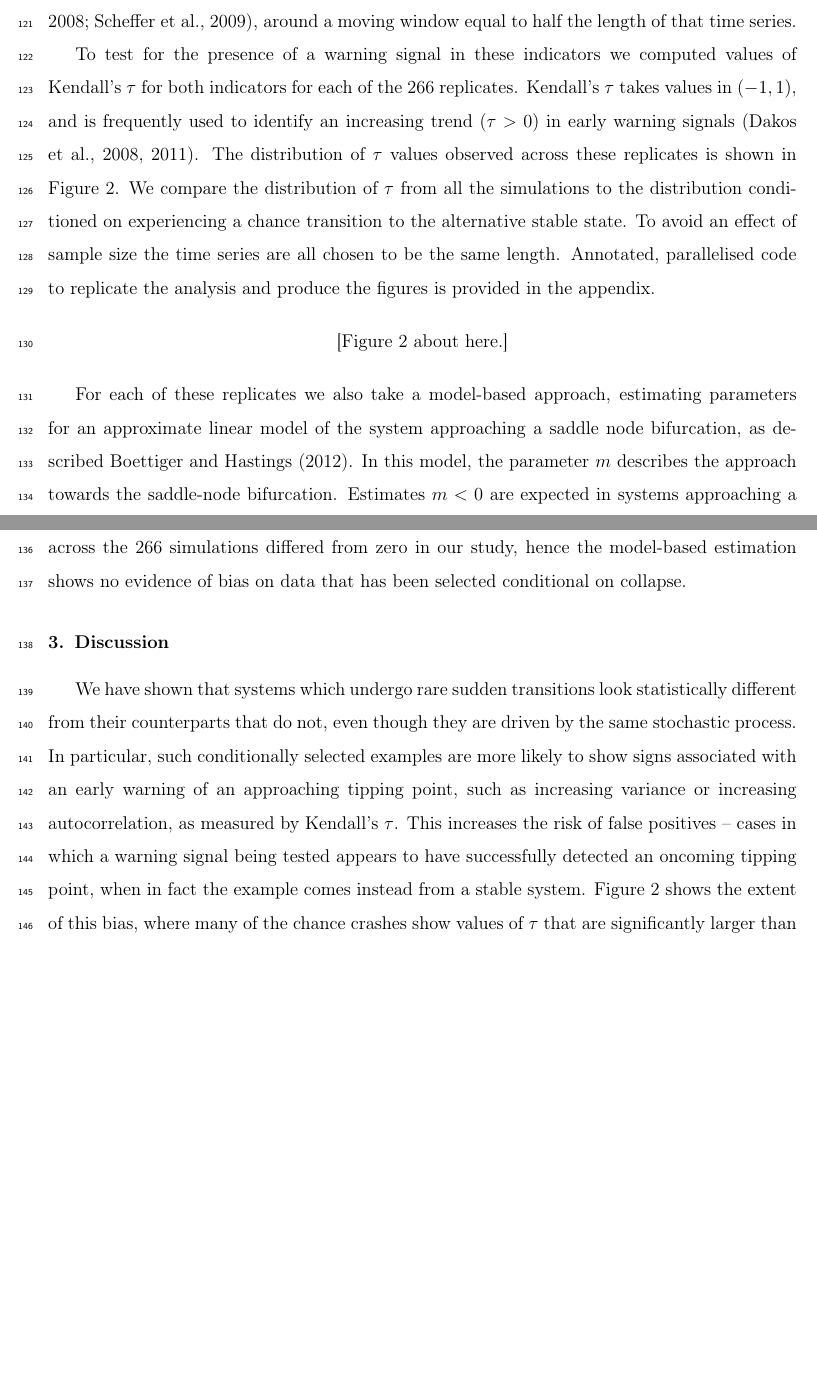
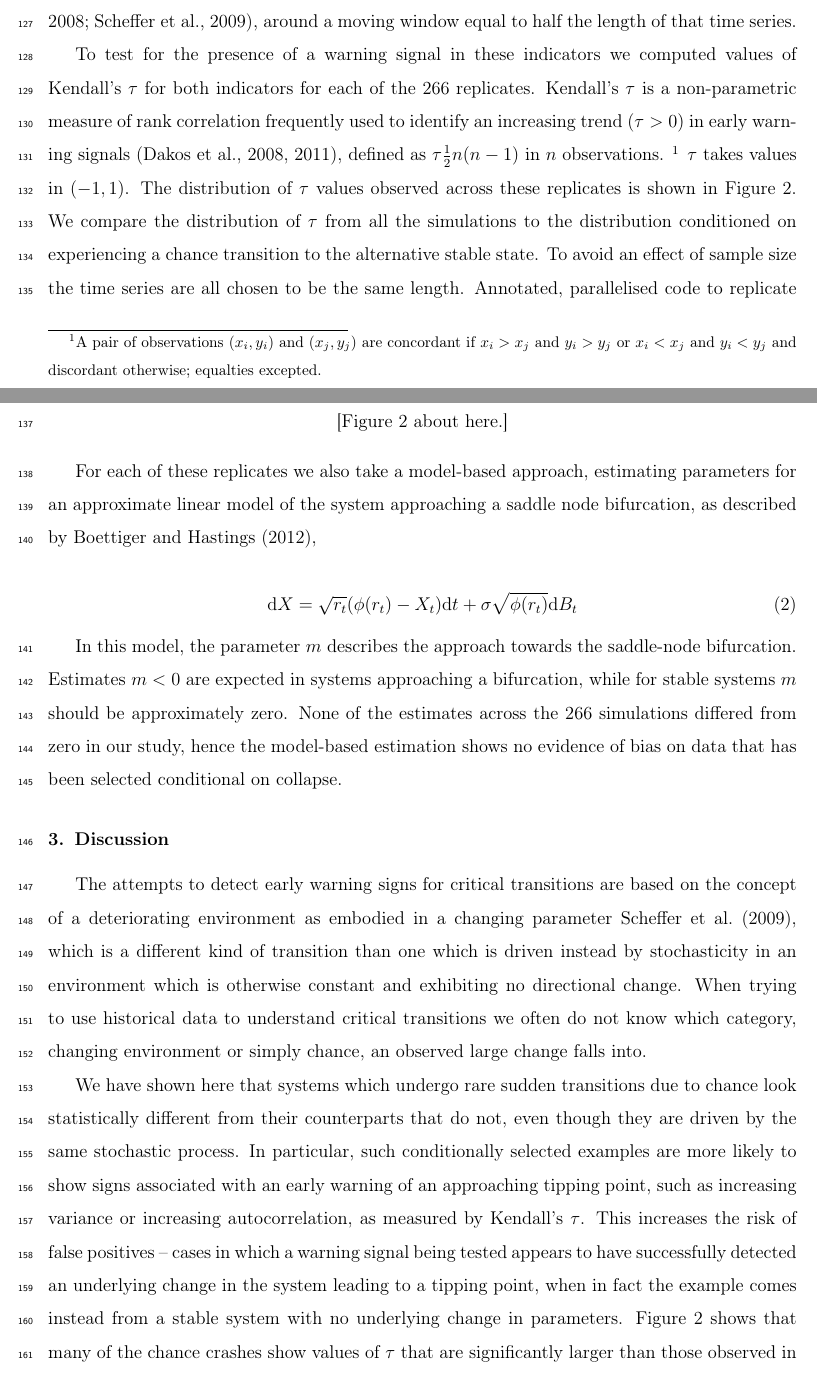
Before and after one commit to cboettig/prosecutors-fallacy, a LaTeX paper (prosecutor/fallacy.tex): two parts of pages 5 and 6 of 13, joined at a grey line, cut so that both start at the same text, the shorter picture padded with empty space. Compiled offline with pdfLaTeX.

Commit message:
Alan's edits added

```diff
--- a/prosecutor/fallacy.tex
+++ b/prosecutor/fallacy.tex
@@ -308,9 +316,7 @@ around a moving window equal to half the length of that time series.
 
 To test for the presence of a warning signal in these indicators we
 computed values of Kendall's $\tau$ for both indicators for each of
-the 266 replicates.  Kendall's $\tau$ takes values in $(-1, 1)$, and is
-frequently used to identify an increasing trend ($\tau > 0 )$ in early
-warning signals~\citep{Dakos2008, Dakos2011}.  The distribution
+the 266 replicates.  Kendall's $\tau$ is a non-parametric measure of rank correlation frequently used to identify an increasing trend ($\tau > 0 )$ in early warning signals~\citep{Dakos2008, Dakos2011}, defined as $\tau \def \tfrac{(\text{number of concordant pairs}) - (\text{number of discordant pairs})}{\frac{1}{2} n (n-1) }$ in $n$ observations.  \footnote{A pair of observations $(x_i,y_i)$ and $(x_j, y_j)$ are concordant if $x_i > x_j$ and $y_i > y_j$ or $x_i < x_j$ and $y_i < y_j$ and discordant otherwise; equalties excepted.}  $\tau$ takes values in $(-1, 1)$.  The distribution
 of $\tau$ values observed across these replicates is shown in
 Figure~\ref{fig:indicator}.
 %The common statistical significance test used for Kendall's $\tau$
@@ -351,7 +357,15 @@ and produce the figures is provided in the appendix.
 For each of these replicates we also take a model-based
 approach, estimating parameters for an approximate linear
 model of the system approaching a saddle node bifurcation, as
-described~\citet{Boettiger2012b}.  In this model, the parameter $m$
+described by~\citet{Boettiger2012b},
+
+
+\begin{equation}
+\ud X = \sqrt{ r_t } (\phi(r_t) - X_t)\ud t + \sigma\sqrt{\phi(r_t) } \ud B_t \label{LSN}
+\end{equation}
+
+
+In this model, the parameter $m$
 describes the approach towards the saddle-node bifurcation.  Estimates
 $m < 0 $ are expected in systems approaching a bifurcation, while for
 stable systems $m$ should be approximately zero. None of the estimates
@@ -364,16 +378,27 @@ selected conditional on collapse.
 \section{Discussion}
 
 
-We have shown that systems which undergo rare sudden transitions look
-statistically different from their counterparts that do not, even though
-they are driven by the same stochastic process.  In particular, such
-conditionally selected examples are more likely to show signs associated
-with an early warning of an approaching tipping point, such as increasing
-variance or increasing autocorrelation, as measured by Kendall's $\tau$.
-This increases the risk of false positives -- cases in which a warning
-signal being tested appears to have successfully detected an oncoming
-tipping point, when in fact the example comes
-instead from a stable system. Figure 2 shows the extent of this bias,
-where many of the chance crashes show values of $\tau$ that are
-significantly larger than those observed in the otherwise identical
-replicates that did not experience a chance transition.
+The attempts to detect early warning signs for critical transitions
+are based on the concept of a deteriorating environment as embodied
+in a changing parameter~\cite{Scheffer2009}, which is a different kind
+of transition than one which is driven instead by stochasticity in an
+environment which is otherwise constant and exhibiting no directional
+change. When trying to use historical data to understand critical
+transitions we often do not know which category, changing environment
+or simply chance, an observed large change falls into.
+
+
+
+We have shown here that systems which undergo rare sudden transitions
+due to chance look statistically different from their counterparts that
+do not, even though they are driven by the same stochastic process.
+In particular, such conditionally selected examples are more likely to
+show signs associated with an early warning of an approaching tipping
+point, such as increasing variance or increasing autocorrelation,
+as measured by Kendall's $\tau$.  This increases the risk of false
+positives -- cases in which a warning signal being tested appears to
+have successfully detected an underlying change in the system leading
+to a tipping point, when in fact the example comes instead from a stable
+system with no underlying change in parameters. Figure 2 shows that many
+of the chance crashes show values of $\tau$ that are significantly larger
+than those observed in the otherwise identical replicates that did not
```
Also changed, not shown: prosecutor/fallacy.tex (78 more changed lines).
